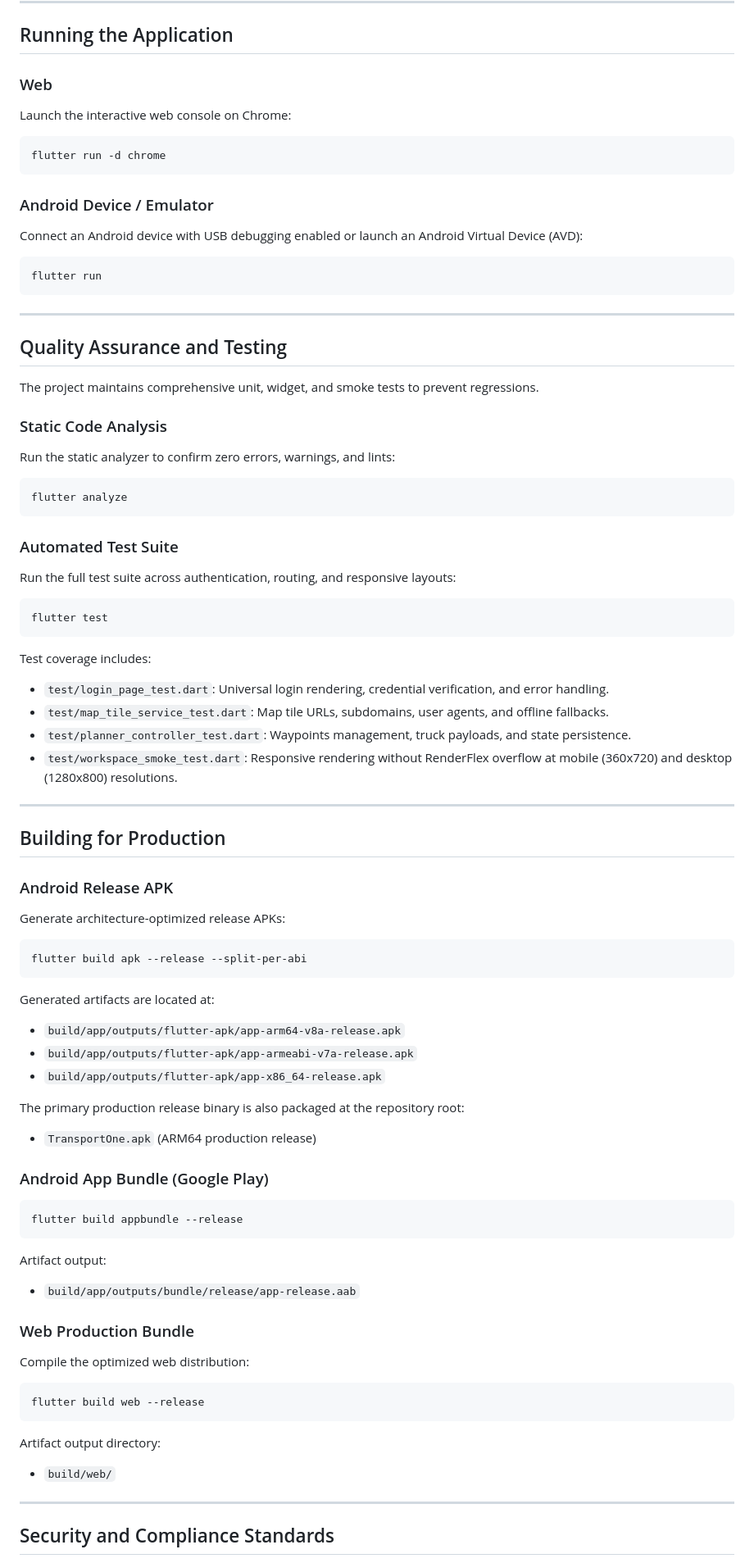
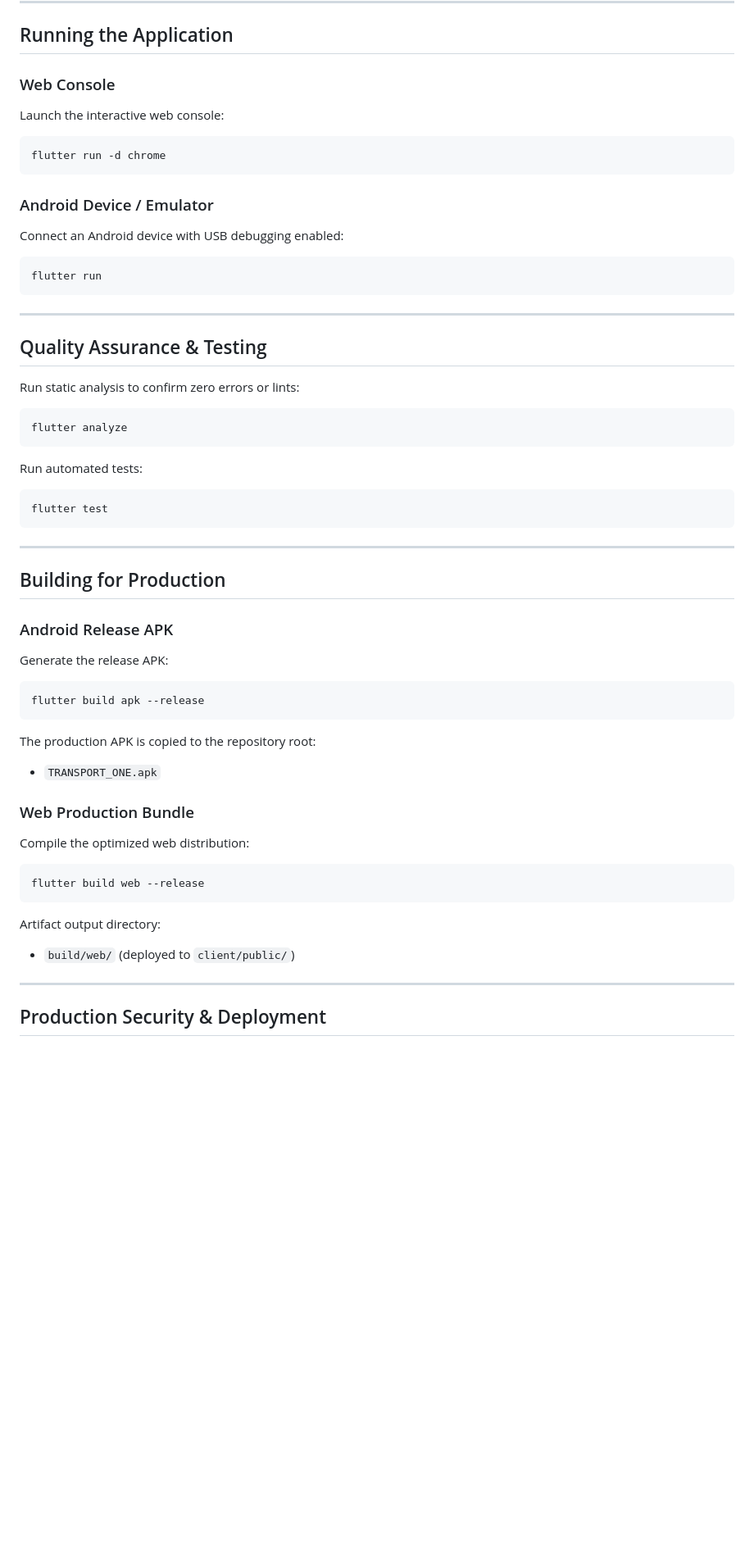
Before and after one commit to rbcimportandexport/FleetRoute, a Markdown page: README.md, the part around one of its changes. Shown at 82% size. Rendered like a GitHub page; blank space fills up the shorter version.

````diff
--- a/README.md
+++ b/README.md
@@ -115,65 +132,43 @@ lib/
 
 ## Running the Application
 
-### Web
-Launch the interactive web console on Chrome:
+### Web Console
+Launch the interactive web console:
 ```bash
 flutter run -d chrome
 ```
 
 ### Android Device / Emulator
-Connect an Android device with USB debugging enabled or launch an Android Virtual Device (AVD):
+Connect an Android device with USB debugging enabled:
 ```bash
 flutter run
 ```
 
 ---
 
-## Quality Assurance and Testing
+## Quality Assurance & Testing
 
-The project maintains comprehensive unit, widget, and smoke tests to prevent regressions.
-
-### Static Code Analysis
-Run the static analyzer to confirm zero errors, warnings, and lints:
+Run static analysis to confirm zero errors or lints:
 ```bash
 flutter analyze
 ```
 
-### Automated Test Suite
-Run the full test suite across authentication, routing, and responsive layouts:
+Run automated tests:
 ```bash
 flutter test
 ```
-
-Test coverage includes:
-- `test/login_page_test.dart`: Universal login rendering, credential verification, and error handling.
-- `test/map_tile_service_test.dart`: Map tile URLs, subdomains, user agents, and offline fallbacks.
-- `test/planner_controller_test.dart`: Waypoints management, truck payloads, and state persistence.
-- `test/workspace_smoke_test.dart`: Responsive rendering without RenderFlex overflow at mobile (360x720) and desktop (1280x800) resolutions.
 
 ---
 
 ## Building for Production
 
 ### Android Release APK
-Generate architecture-optimized release APKs:
+Generate the release APK:
 ```bash
-flutter build apk --release --split-per-abi
+flutter build apk --release
 ```
-Generated artifacts are located at:
-- `build/app/outputs/flutter-apk/app-arm64-v8a-release.apk`
-- `build/app/outputs/flutter-apk/app-armeabi-v7a-release.apk`
-- `build/app/outputs/flutter-apk/app-x86_64-release.apk`
-
-The primary production release binary is also packaged at the repository root:
-- `TransportOne.apk` (ARM64 production release)
-
-### Android App Bundle (Google Play)
-```bash
-flutter build appbundle --release
-```
-Artifact output:
-- `build/app/outputs/bundle/release/app-release.aab`
+The production APK is copied to the repository root:
+- `TRANSPORT_ONE.apk`
 
 ### Web Production Bundle
 Compile the optimized web distribution:
@@ -181,9 +176,9 @@ Compile the optimized web distribution:
 flutter build web --release
 ```
 Artifact output directory:
-- `build/web/`
+- `build/web/` (deployed to `client/public/`)
 
 ---
 
-## Security and Compliance Standards
+## Production Security & Deployment
 
````
Also changed, not shown: other parts of README.md (+70 -55 lines).
